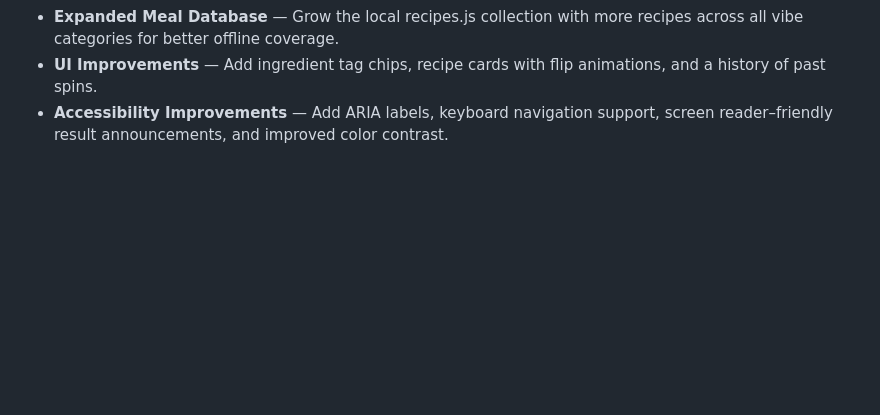
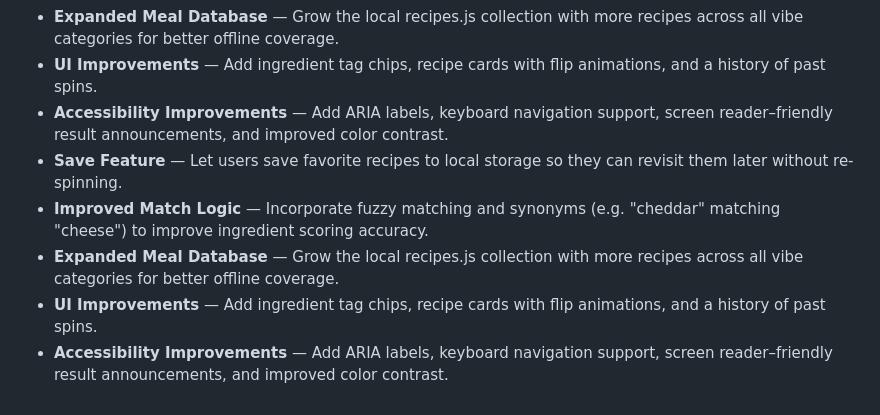
Before and after one commit to Ryan-carrot/pantry-roulette, a Markdown page: README.md, the part around one of its changes. Rendered like a GitHub page; blank space fills up the shorter version.

Commit message:
Improve formatting

```diff
--- a/README.md
+++ b/README.md
@@ -77,3 +73,8 @@ pantry-roulette/
 - **Expanded Meal Database** — Grow the local recipes.js collection with more recipes across all vibe categories for better offline coverage.
 - **UI Improvements** — Add ingredient tag chips, recipe cards with flip animations, and a history of past spins.
 - **Accessibility Improvements** — Add ARIA labels, keyboard navigation support, screen reader–friendly result announcements, and improved color contrast.
+- **Save Feature** — Let users save favorite recipes to local storage so they can revisit them later without re-spinning.
+- **Improved Match Logic** — Incorporate fuzzy matching and synonyms (e.g. "cheddar" matching "cheese") to improve ingredient scoring accuracy.
+- **Expanded Meal Database** — Grow the local recipes.js collection with more recipes across all vibe categories for better offline coverage.
+- **UI Improvements** — Add ingredient tag chips, recipe cards with flip animations, and a history of past spins.
+- **Accessibility Improvements** — Add ARIA labels, keyboard navigation support, screen reader–friendly result announcements, and improved color contrast.
```
Also changed, not shown: other parts of README.md (+1 -5 lines).
